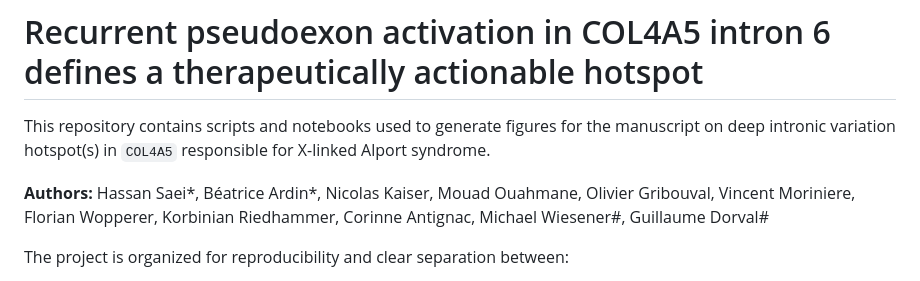
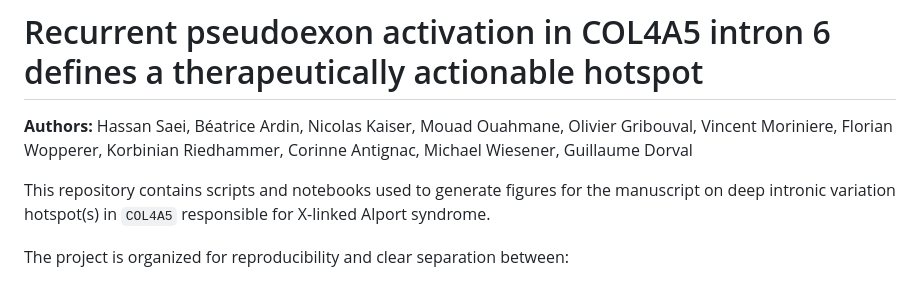
Before and after one commit to hassansaei/Saei_COL4A5_Intron6_hotspot, a Markdown page: README.md, the part around the change. Rendered like a GitHub page.

Commit message:
docs: refine author list and project description in README

```diff
--- a/README.md
+++ b/README.md
@@ -2,9 +2,9 @@
 
 # Recurrent pseudoexon activation in COL4A5 intron 6 defines a therapeutically actionable hotspot
 
+**Authors:** Hassan Saei, Béatrice Ardin, Nicolas Kaiser, Mouad Ouahmane, Olivier Gribouval, Vincent Moriniere, Florian Wopperer, Korbinian Riedhammer, Corinne Antignac, Michael Wiesener, Guillaume Dorval
+
 This repository contains scripts and notebooks used to generate figures for the manuscript on deep intronic variation hotspot(s) in `COL4A5` responsible for X-linked Alport syndrome.
-
-**Authors:** Hassan Saei*, Béatrice Ardin*, Nicolas Kaiser, Mouad Ouahmane, Olivier Gribouval, Vincent Moriniere, Florian Wopperer, Korbinian Riedhammer, Corinne Antignac, Michael Wiesener#, Guillaume Dorval#
 
 The project is organized for reproducibility and clear separation between:
 - AlphaGenome in-silico analyses (variant scoring, ISM saturation mutagenesis)
```
